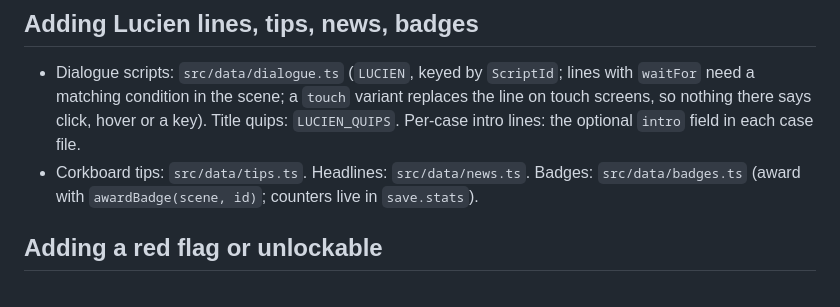
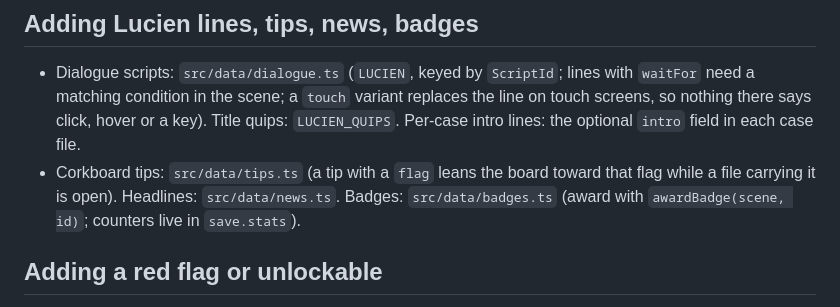
Before and after one commit to elooouan/rug-or-not, a Markdown page: README.md, the part around the change. GitHub-like rendering.

Commit message:
README: tips carry a flag

```diff
--- a/README.md
+++ b/README.md
@@ -282,7 +282,8 @@ to tweak.
   `waitFor` need a matching condition in the scene; a `touch` variant replaces the line on
   touch screens, so nothing there says click, hover or a key). Title quips:
   `LUCIEN_QUIPS`. Per-case intro lines: the optional `intro` field in each case file.
-- Corkboard tips: `src/data/tips.ts`. Headlines: `src/data/news.ts`. Badges: `src/data/badges.ts`
+- Corkboard tips: `src/data/tips.ts` (a tip with a `flag` leans the board toward that flag
+  while a file carrying it is open). Headlines: `src/data/news.ts`. Badges: `src/data/badges.ts`
   (award with `awardBadge(scene, id)`; counters live in `save.stats`).
 
 ## Adding a red flag or unlockable
```
